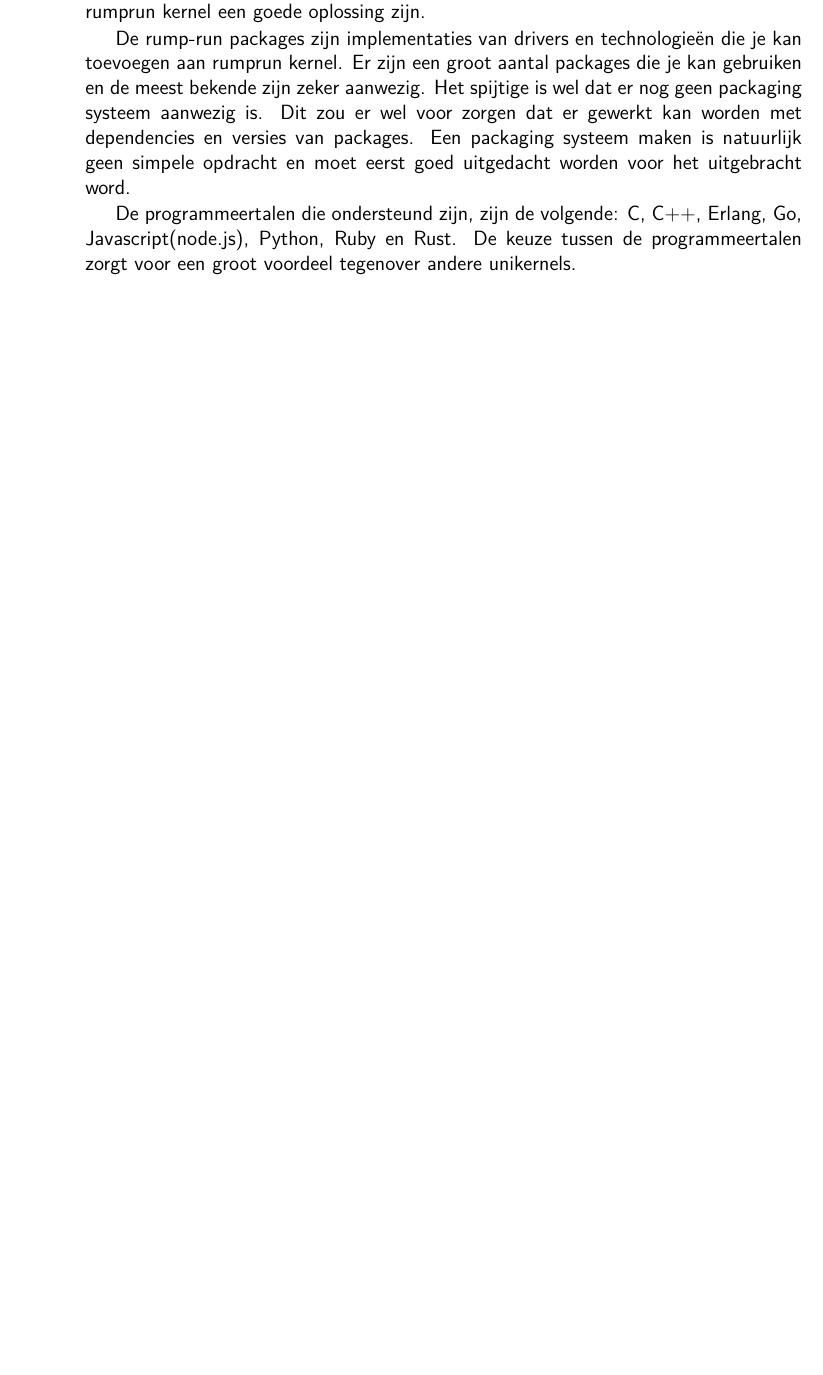
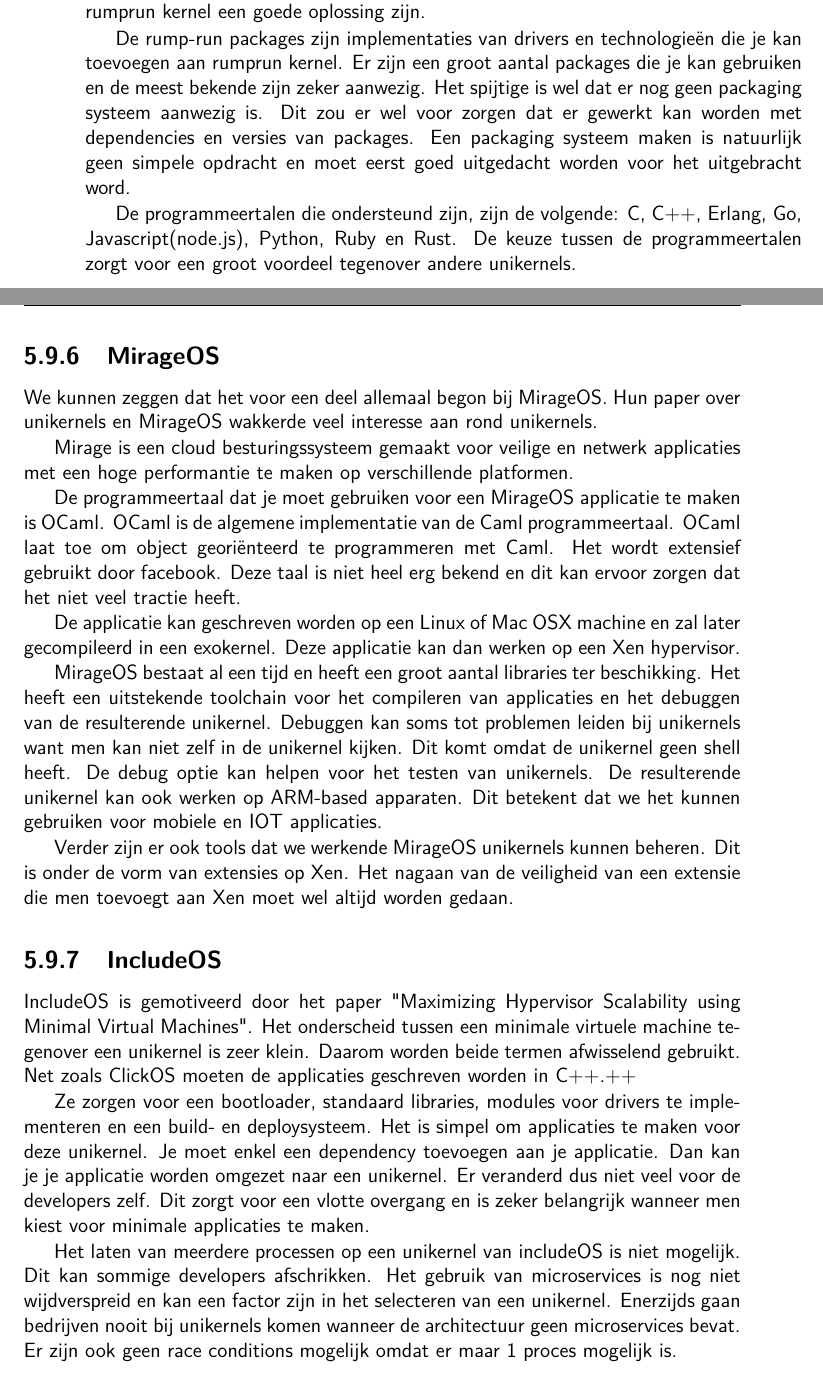
Before and after one commit to michieldewilde/thesis, a LaTeX thesis (tin-bachproef.tex): part of page 23 of 32 before the commit and two parts of pages 23 and 24 of 34 after it, the two joined at a grey line, cut so that both start at the same text, the shorter picture padded with empty space. Compiled offline with pdfLaTeX; a missing bibliography style is replaced by a similar one.

Commit message:
Final part implemenatations modern unikernels

```diff
--- a/tin-bachproef.tex
+++ b/tin-bachproef.tex
@@ -432,3 +432,24 @@
 
 De programmeertalen die ondersteund zijn, zijn de volgende: C, C++, Erlang, Go, Javascript(node.js), Python, Ruby en Rust. De keuze tussen de programmeertalen zorgt voor een groot voordeel tegenover andere unikernels.
 
+\subsection{MirageOS}
+
+We kunnen zeggen dat het voor een deel allemaal begon bij MirageOS. Hun paper over unikernels en MirageOS wakkerde veel interesse aan rond unikernels.
+
+Mirage is een cloud besturingssysteem gemaakt voor veilige en netwerk applicaties met een hoge performantie te maken op verschillende platformen.
+
+De programmeertaal dat je moet gebruiken voor een MirageOS applicatie te maken is OCaml. OCaml is de algemene implementatie van de Caml programmeertaal. OCaml laat toe om object georiënteerd te programmeren met Caml.  Het wordt extensief gebruikt door facebook. Deze taal is niet heel erg bekend en dit kan ervoor zorgen dat het niet veel tractie heeft.
+
+De applicatie kan geschreven worden op een Linux of Mac OSX machine en zal later gecompileerd in een exokernel. Deze applicatie kan dan werken op een Xen hypervisor.
+
+MirageOS bestaat al een tijd en heeft een groot aantal libraries ter beschikking. Het heeft een uitstekende toolchain voor het compileren van applicaties en het debuggen van de resulterende unikernel. Debuggen kan soms tot problemen leiden bij unikernels want men kan niet zelf in de unikernel kijken. Dit komt omdat de unikernel geen shell heeft. De debug optie kan helpen voor het testen van unikernels. De resulterende unikernel kan ook werken op ARM-based apparaten. Dit betekent dat we het kunnen gebruiken voor mobiele en IOT applicaties.
+
+Verder zijn er ook tools dat we werkende MirageOS unikernels kunnen beheren. Dit is onder de vorm van extensies op Xen. Het nagaan van de veiligheid van een extensie die men toevoegt aan Xen moet wel altijd worden gedaan.
+
+\subsection{IncludeOS}
+
+IncludeOS is gemotiveerd door het paper "Maximizing Hypervisor Scalability using Minimal Virtual Machines". Het onderscheid tussen een minimale virtuele machine tegenover een unikernel is zeer klein. Daarom worden beide termen afwisselend gebruikt. Net zoals ClickOS moeten de applicaties geschreven worden in C++.++
+
+Ze zorgen voor een bootloader, standaard libraries, modules voor drivers te implementeren en een build- en deploysysteem. Het is simpel om applicaties te maken voor deze unikernel. Je moet enkel een dependency toevoegen aan je applicatie. Dan kan je je applicatie worden omgezet naar een unikernel. Er veranderd dus niet veel voor de developers zelf. Dit zorgt voor een vlotte overgang en is zeker belangrijk wanneer men kiest voor minimale applicaties te maken.
+
+Het laten van meerdere processen op een unikernel van includeOS is niet mogelijk. Dit kan sommige developers afschrikken. Het gebruik van microservices is nog niet wijdverspreid en kan een factor zijn in het selecteren van een unikernel. Enerzijds gaan bedrijven nooit bij unikernels komen wanneer de architectuur geen microservices bevat. Er zijn ook geen race conditions mogelijk omdat er maar 1 proces mogelijk is.
```
Also changed, not shown: tin-bachproef.pdf, tin-bachproef.tex (17 more changed lines).
